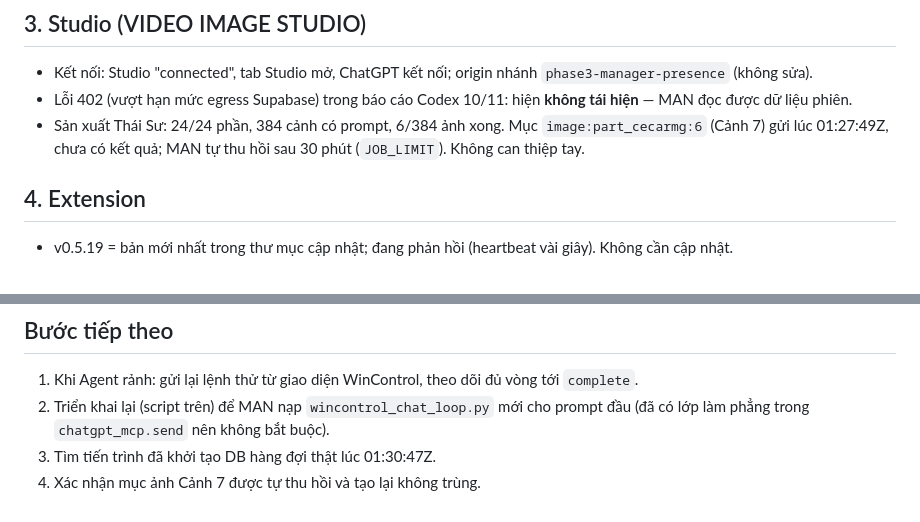
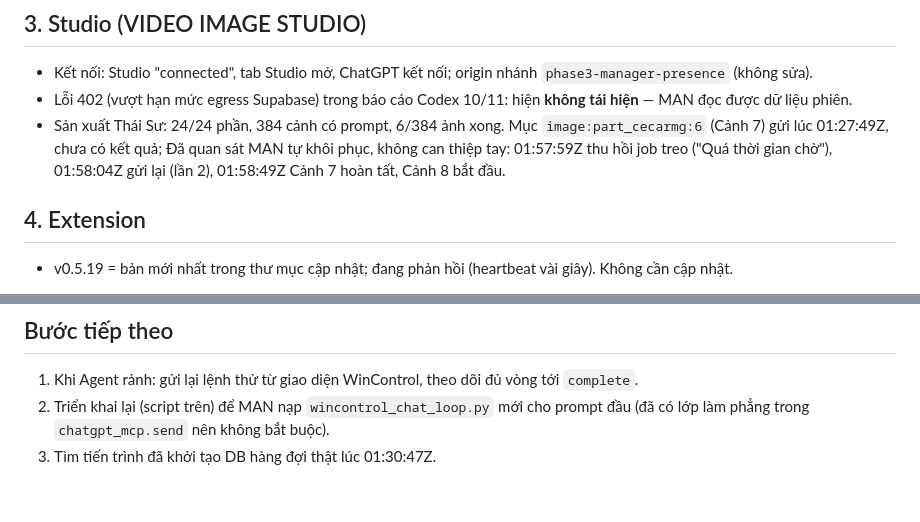
Before and after one commit to theodoichatpage/AI_MANAGER-, a Markdown page: WINCONTROL_HANDOFF.md, 2 parts joined by grey strips. GitHub-like rendering.

Commit message:
Handoff: Studio lane self-recovery observed for the stuck scene 7 image
Co-Authored-By: Claude Opus 5.5 <noreply@anthropic.com>

```diff
--- a/WINCONTROL_HANDOFF.md
+++ b/WINCONTROL_HANDOFF.md
@@ -39,7 +39,7 @@ Lỗi đã tìm và sửa trong đợt này:
 
 - Kết nối: Studio "connected", tab Studio mở, ChatGPT kết nối; origin nhánh `phase3-manager-presence` (không sửa).
 - Lỗi 402 (vượt hạn mức egress Supabase) trong báo cáo Codex 10/11: hiện **không tái hiện** — MAN đọc được dữ liệu phiên.
-- Sản xuất Thái Sư: 24/24 phần, 384 cảnh có prompt, 6/384 ảnh xong. Mục `image:part_cecarmg:6` (Cảnh 7) gửi lúc 01:27:49Z, chưa có kết quả; MAN tự thu hồi sau 30 phút (`JOB_LIMIT`). Không can thiệp tay.
+- Sản xuất Thái Sư: 24/24 phần, 384 cảnh có prompt, 6/384 ảnh xong. Mục `image:part_cecarmg:6` (Cảnh 7) gửi lúc 01:27:49Z, chưa có kết quả; Đã quan sát MAN tự khôi phục, không can thiệp tay: 01:57:59Z thu hồi job treo ("Quá thời gian chờ"), 01:58:04Z gửi lại (lần 2), 01:58:49Z Cảnh 7 hoàn tất, Cảnh 8 bắt đầu.
 
 ## 4. Extension
 
@@ -62,4 +62,3 @@ Lỗi đã tìm và sửa trong đợt này:
 1. Khi Agent rảnh: gửi lại lệnh thử từ giao diện WinControl, theo dõi đủ vòng tới `complete`.
 2. Triển khai lại (script trên) để MAN nạp `wincontrol_chat_loop.py` mới cho prompt đầu (đã có lớp làm phẳng trong `chatgpt_mcp.send` nên không bắt buộc).
 3. Tìm tiến trình đã khởi tạo DB hàng đợi thật lúc 01:30:47Z.
-4. Xác nhận mục ảnh Cảnh 7 được tự thu hồi và tạo lại không trùng.
```
